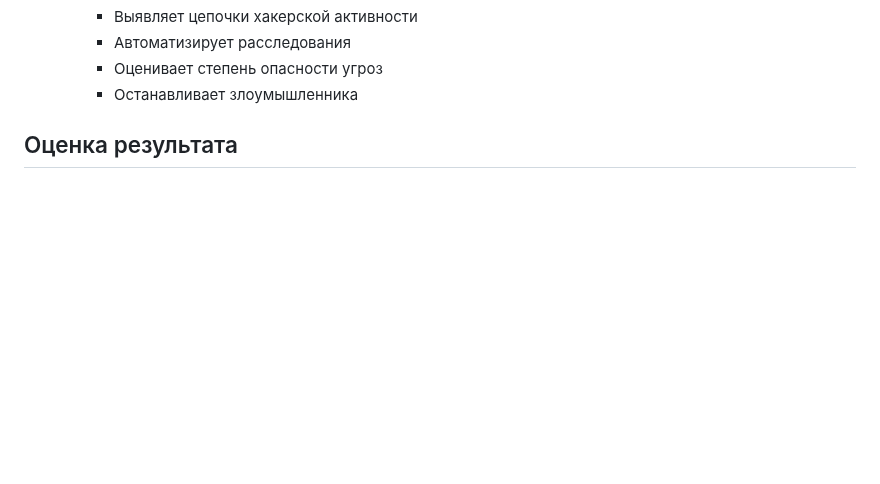
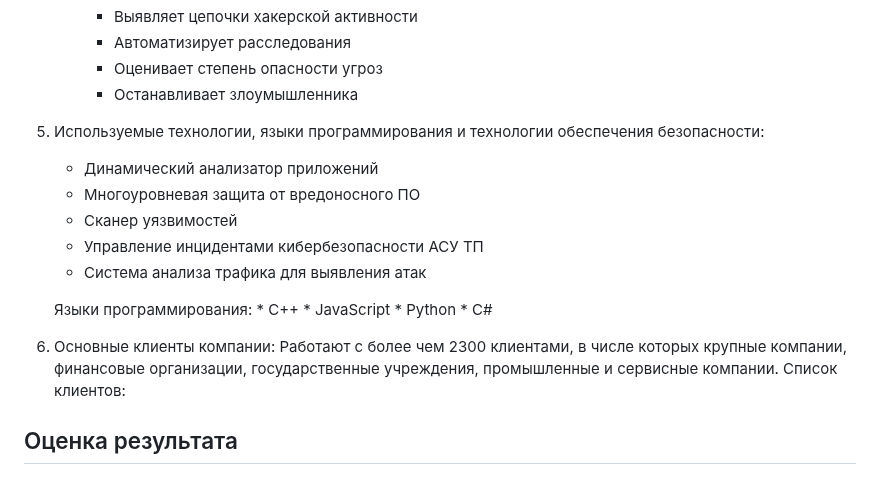
Before and after one commit to Smipos/Sistemi_auth_and_defend, a Markdown page: lab6/readme.md, the part around the change. Drawn GitHub-style; blank space fills up the shorter version.

```diff
--- a/lab6/readme.md
+++ b/lab6/readme.md
@@ -53,8 +53,21 @@
          * Автоматизирует расследования
          * Оценивает степень опасности угроз
          * Останавливает злоумышленника
+  5. Используемые технологии, языки программирования и технологии обеспечения безопасности:
+      * Динамический анализатор приложений
+      * Многоуровневая защита от вредоносного ПО
+      * Сканер уязвимостей
+      * Управление инцидентами кибербезопасности АСУ ТП
+      * Система анализа трафика для выявления атак
 
-
+      Языки программирования:
+         * C++
+         * JavaScript
+         * Python
+         * C#
+   6. Основные клиенты компании:
+      Работают с более чем 2300 клиентами, в числе которых крупные компании, финансовые организации, государственные учреждения, промышленные и сервисные компании.
+      Список клиентов: [](https://www.ptsecurity.com/ru-ru/about/clients/)
 
 
 ## Оценка результата
```
